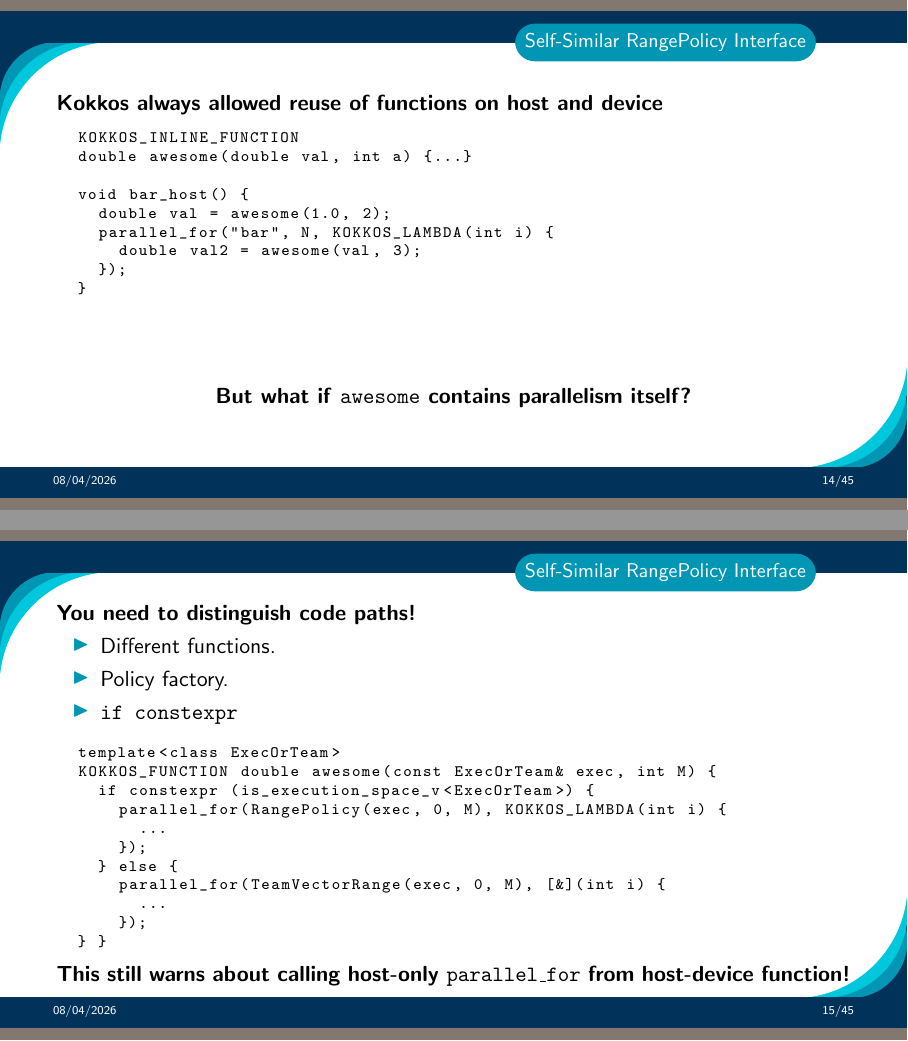
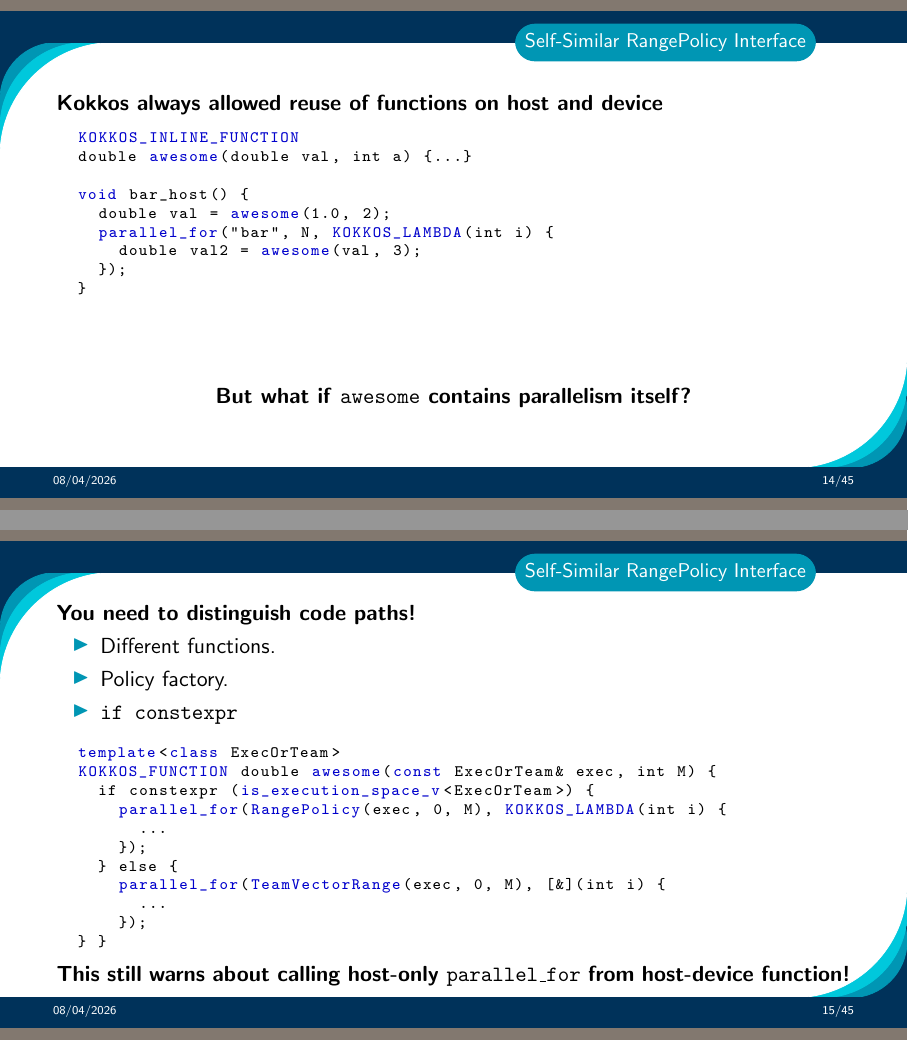
Before and after one commit to kokkos/development, LaTeX slides (ReleaseBriefings/release-52.tex, which reads ReleaseBriefings/5_2/Section_NewFeatures.tex): pages 15 and 17 of 47, joined at a grey line. Compiled offline with pdfLaTeX.

Commit message:
Update highlighting

```diff
--- a/ReleaseBriefings/5_2/Section_NewFeatures.tex
+++ b/ReleaseBriefings/5_2/Section_NewFeatures.tex
@@ -13,7 +13,7 @@
 \begin{frame}[fragile]{Self-Similar RangePolicy Interface}
    \textbf{Kokkos always allowed reuse of functions on host and device}
 
-\begin{code}
+\begin{code}[keywords={awesome,template,TeamVectorRange,is_execution_space_v,class,const,KOKKOS_FUNCTION,KOKKOS_INLINE_FUNCTION,KOKKOS_LAMBDA,void,parallel_for,Kokkos,RangePolicy}]
   KOKKOS_INLINE_FUNCTION
   double awesome(double val, int a) {...}
 
@@ -40,7 +40,7 @@
   \item \texttt{if constexpr}
 \end{itemize}
 
-\begin{code}
+\begin{code}[keywords={awesome,template,TeamVectorRange,is_execution_space_v,class,const,KOKKOS_FUNCTION,KOKKOS_INLINE_FUNCTION,KOKKOS_LAMBDA,void,parallel_for,Kokkos,RangePolicy}]
   template<class ExecOrTeam>
   KOKKOS_FUNCTION double awesome(const ExecOrTeam& exec, int M) {
     if constexpr (is_execution_space_v<ExecOrTeam>) {
```
Also changed, not shown: ReleaseBriefings/5_2/Section_NewFeatures.tex (2 more changed lines).
